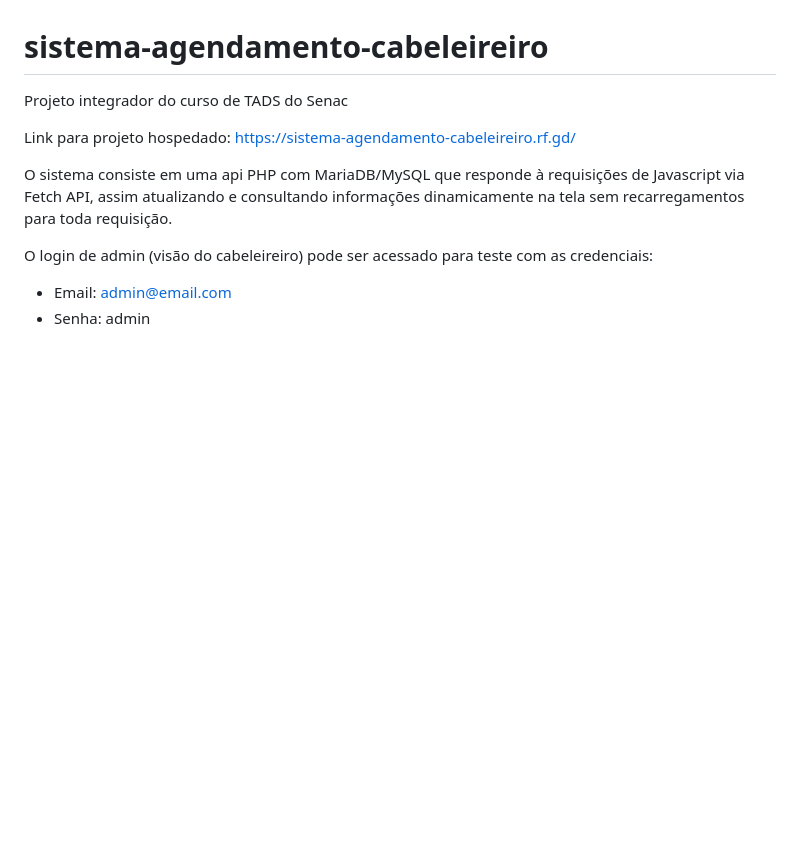
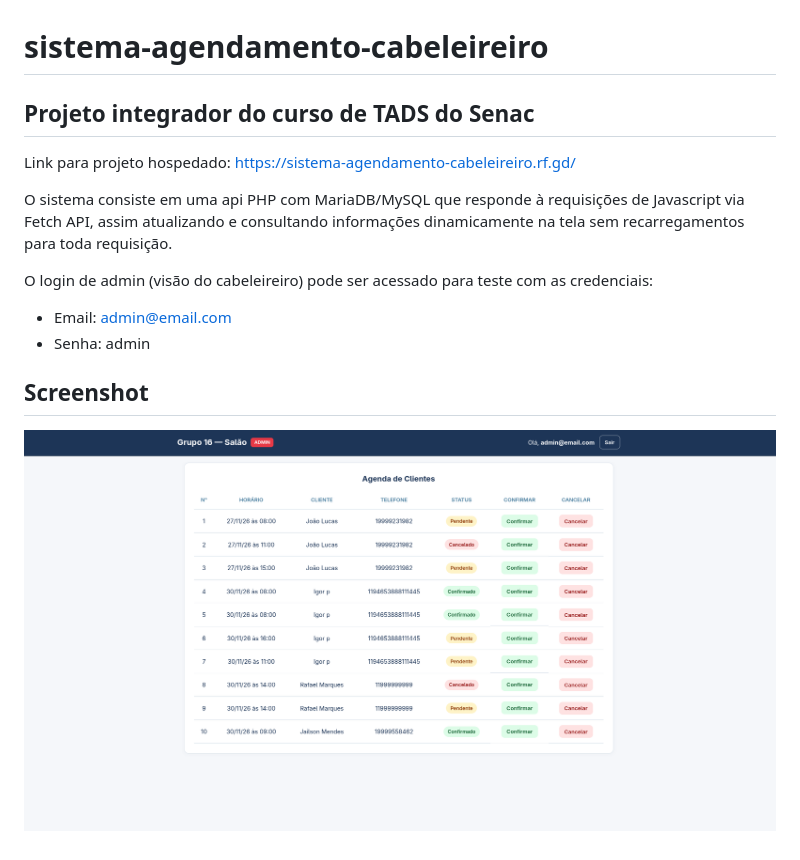
Before and after one commit to joaolucastm/sistema-agendamento-cabeleireiro, a Markdown page: README.md, the part around the change. GitHub-like rendering; pictures changed too: assets/images/demo.png (added); blank space fills up the shorter version.

Commit message:
screenshot

```diff
--- a/README.md
+++ b/README.md
@@ -1,5 +1,5 @@
 # sistema-agendamento-cabeleireiro
-Projeto integrador do curso de TADS do Senac
+## Projeto integrador do curso de TADS do Senac
 
 Link para projeto hospedado: [https://sistema-agendamento-cabeleireiro.rf.gd/](https://sistema-agendamento-cabeleireiro.rf.gd/)
 
@@ -8,3 +8,7 @@ O sistema consiste em uma api PHP com MariaDB/MySQL que responde à requisiçõe
 O login de admin (visão do cabeleireiro) pode ser acessado para teste com as credenciais:
 - Email: admin@email.com
 - Senha: admin
+
+## Screenshot
+
+![Tela do Admin](assets/images/demo.png)
```
